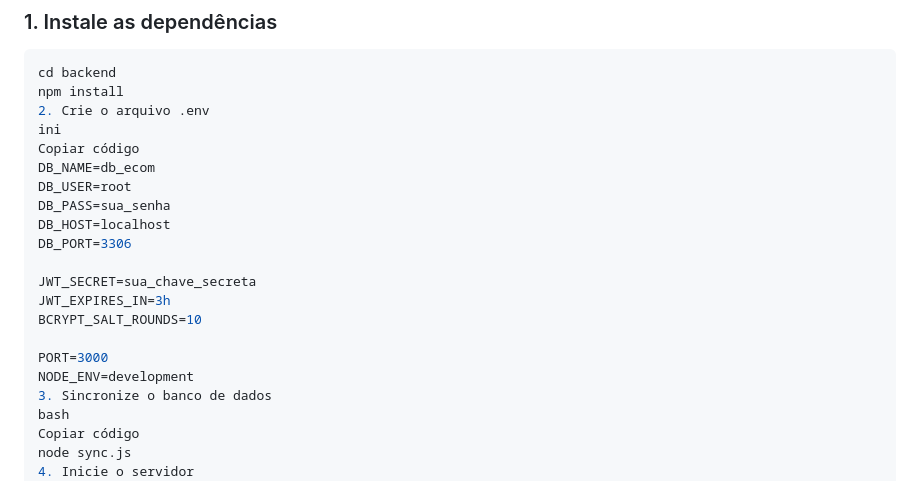
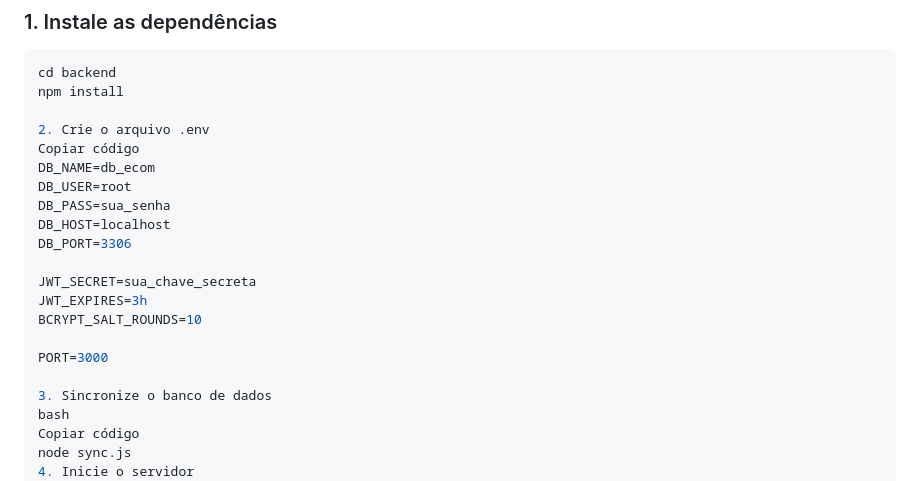
Before and after one commit to nicollasPrim/ecommerce_nicollasPrim, a Markdown page: README.md, the part around the change. GitHub-like rendering.

Commit message:
Fix JWT_EXPIRES_IN to JWT_EXPIRES in README
Update JWT expiration variable name in README.

````diff
--- a/README.md
+++ b/README.md
@@ -126,8 +126,8 @@ Copiar código
 ```bash
 cd backend
 npm install
+
 2. Crie o arquivo .env
-ini
 Copiar código
 DB_NAME=db_ecom
 DB_USER=root
@@ -136,11 +136,11 @@ DB_HOST=localhost
 DB_PORT=3306
 
 JWT_SECRET=sua_chave_secreta
-JWT_EXPIRES_IN=3h
+JWT_EXPIRES=3h
 BCRYPT_SALT_ROUNDS=10
 
 PORT=3000
-NODE_ENV=development
+
 3. Sincronize o banco de dados
 bash
 Copiar código
````
